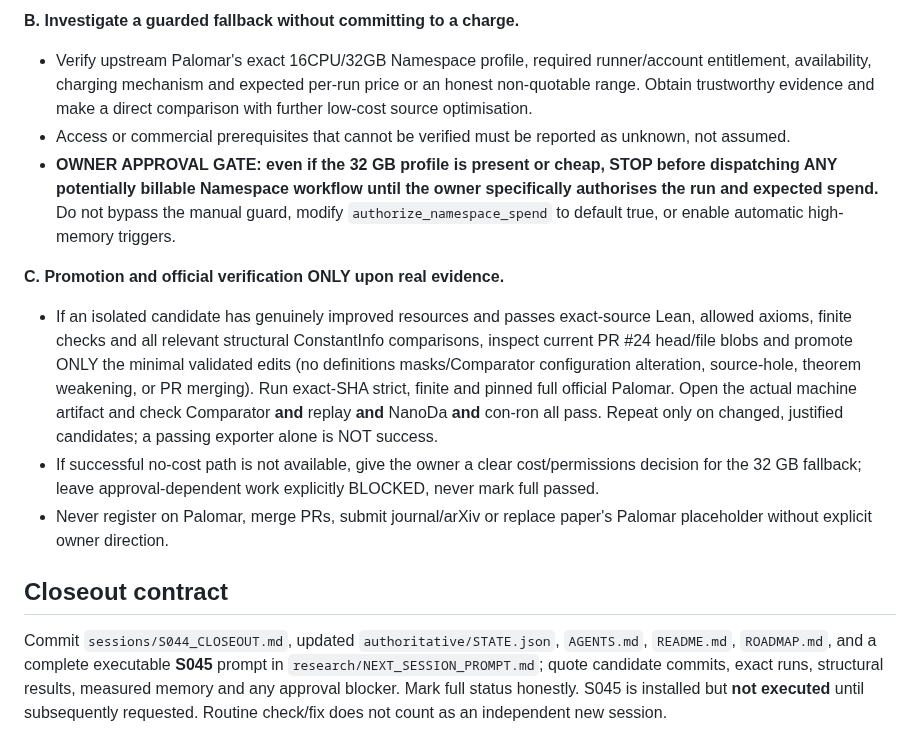
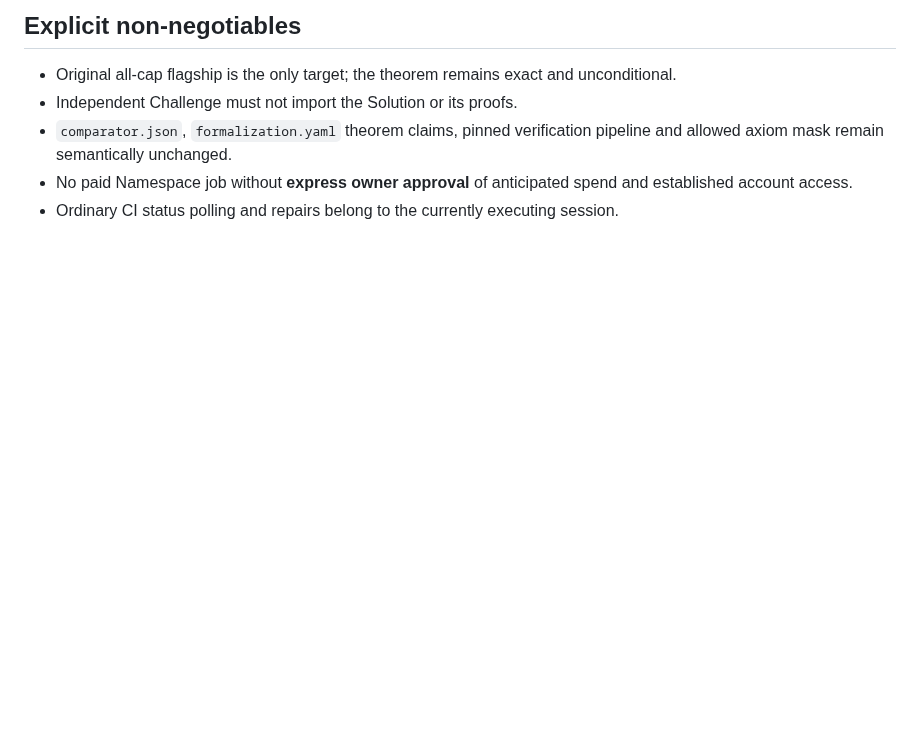
Before and after one commit to jfairfaxball-348/Pan-Disciplinary-Invariance-Conjecture, a Markdown page: research/NEXT_SESSION_PROMPT.md, the part around one of its changes. Rendered like a GitHub page; blank space fills up the shorter version.

```diff
--- a/research/NEXT_SESSION_PROMPT.md
+++ b/research/NEXT_SESSION_PROMPT.md
@@ -24,14 +24,7 @@ Get the **unchanged complete unconditional theorem** through official Palomar FU
 
-**B. Investigate a guarded fallback without committing to a charge.**
-- Verify upstream Palomar's exact 16CPU/32GB Namespace profile, required runner/account entitlement, availability, charging mechanism and expected per-run price or an honest non-quotable range. Obtain trustworthy evidence and make a direct comparison with further low-cost source optimisation.
-- Access or commercial prerequisites that cannot be verified must be reported as unknown, not assumed.
-- **OWNER APPROVAL GATE: even if the 32 GB profile is present or cheap, STOP before dispatching ANY potentially billable Namespace workflow until the owner specifically authorises the run and expected spend.** Do not bypass the manual guard, modify `authorize_namespace_spend` to default true, or enable automatic high-memory triggers.
-
-**C. Promotion and official verification ONLY upon real evidence.**
-- If an isolated candidate has genuinely improved resources and passes exact-source Lean, allowed axioms, finite checks and all relevant structural ConstantInfo comparisons, inspect current PR #24 head/file blobs and promote ONLY the minimal validated edits (no definitions masks/Comparator configuration alteration, source-hole, theorem weakening, or PR merging). Run exact-SHA strict, finite and pinned full official Palomar. Open the actual machine artifact and check Comparator **and** replay **and** NanoDa **and** con-ron all pass. Repeat only on changed, justified candidates; a passing exporter alone is NOT success.
-- If successful no-cost path is not available, give the owner a clear cost/permissions decision for the 32 GB fallback; leave approval-dependent work explicitly BLOCKED, never mark full passed.
-- Never register on Palomar, merge PRs, submit journal/arXiv or replace paper's Palomar placeholder without explicit owner direction.
-
-## Closeout contract
-
-Commit `sessions/S044_CLOSEOUT.md`, updated `authoritative/STATE.json`, `AGENTS.md`, `README.md`, `ROADMAP.md`, and a complete executable **S045** prompt in `research/NEXT_SESSION_PROMPT.md`; quote candidate commits, exact runs, structural results, measured memory and any approval blocker. Mark full status honestly. S045 is installed but **not executed** until subsequently requested. Routine check/fix does not count as an independent new session.
+## Explicit non-negotiables
+- Original all-cap flagship is the only target; the theorem remains exact and unconditional.
+- Independent Challenge must not import the Solution or its proofs.
+- `comparator.json`, `formalization.yaml` theorem claims, pinned verification pipeline and allowed axiom mask remain semantically unchanged.
+- No paid Namespace job without **express owner approval** of anticipated spend and established account access.
+- Ordinary CI status polling and repairs belong to the currently executing session.
```
Also changed, not shown: other parts of research/NEXT_SESSION_PROMPT.md (+16 -16 lines).
